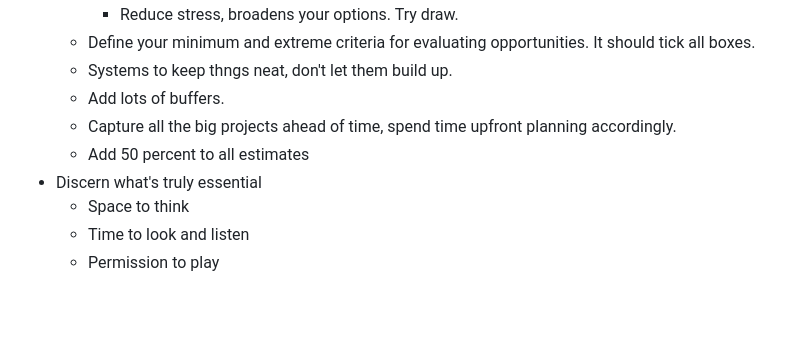
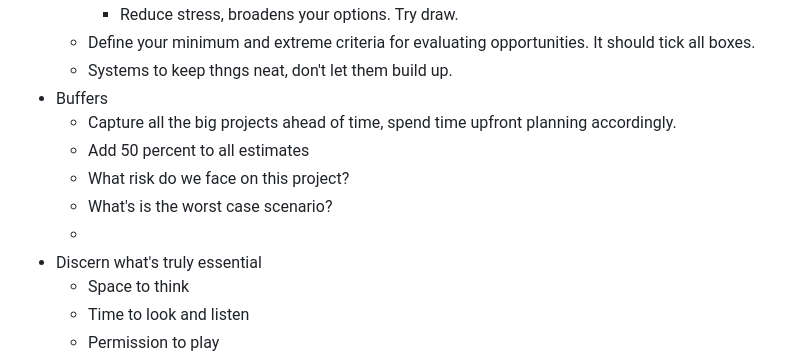
Before and after one commit to shano/knowledge-garden, a Markdown page: pages/Essentialism.md, the part around the change. Rendered like a GitHub page; blank space fills up the shorter version.

Commit message:
Updates from

```diff
--- a/pages/Essentialism.md
+++ b/pages/Essentialism.md
@@ -38,9 +38,12 @@
 		- Reduce stress, broadens your options. Try draw.
 	- Define your minimum and extreme criteria for evaluating opportunities. It should tick all boxes.
 	- Systems to keep thngs neat, don't let them build up.
-	- Add lots of buffers.
+- Buffers
 	- Capture all the big projects ahead of time, spend time upfront planning accordingly.
 	- Add 50 percent to all estimates
+	- What risk do we face on this project?
+	- What's is the worst case scenario?
+	-
 - Discern what's truly essential
 	- Space to think
 	- Time to look and listen
```
